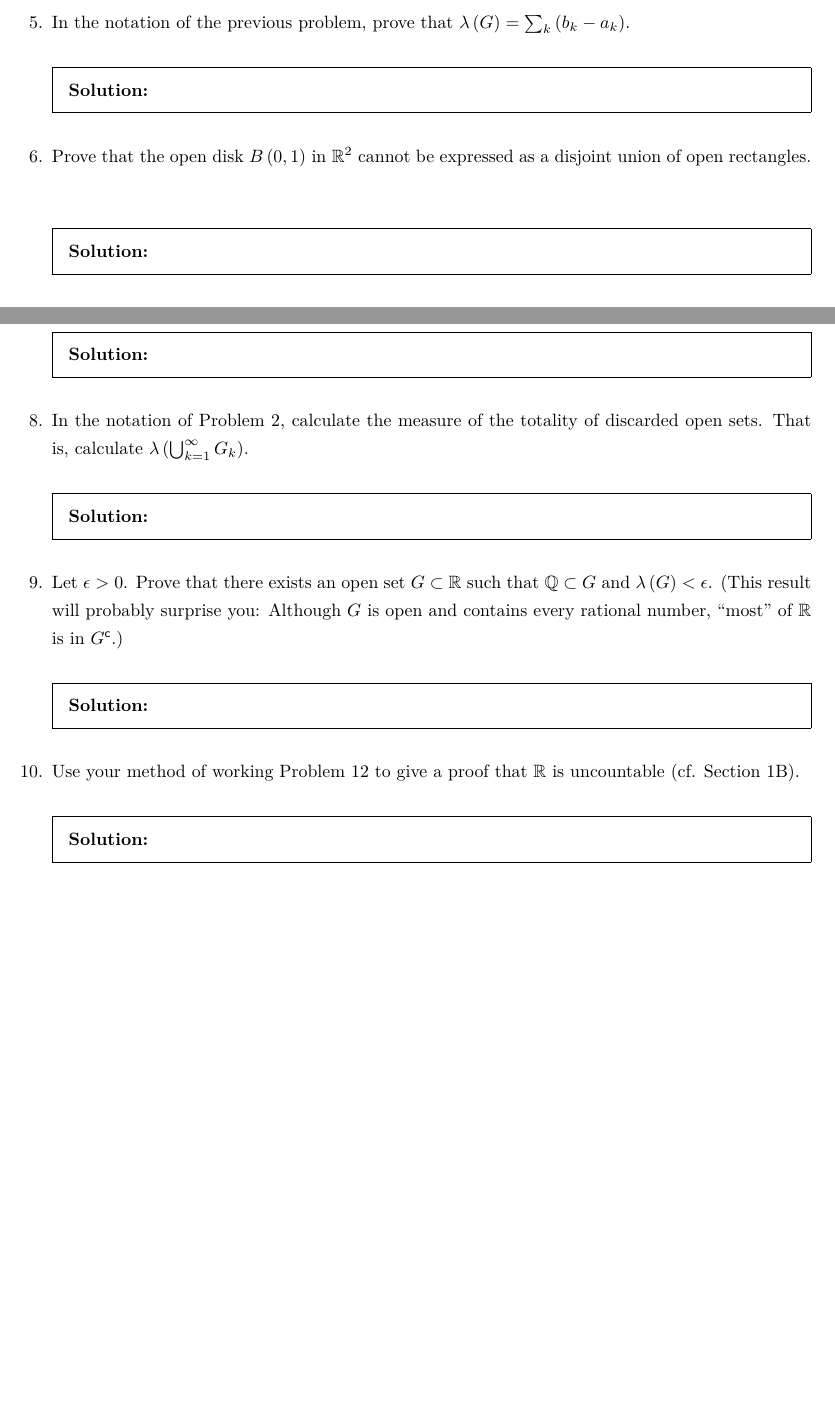
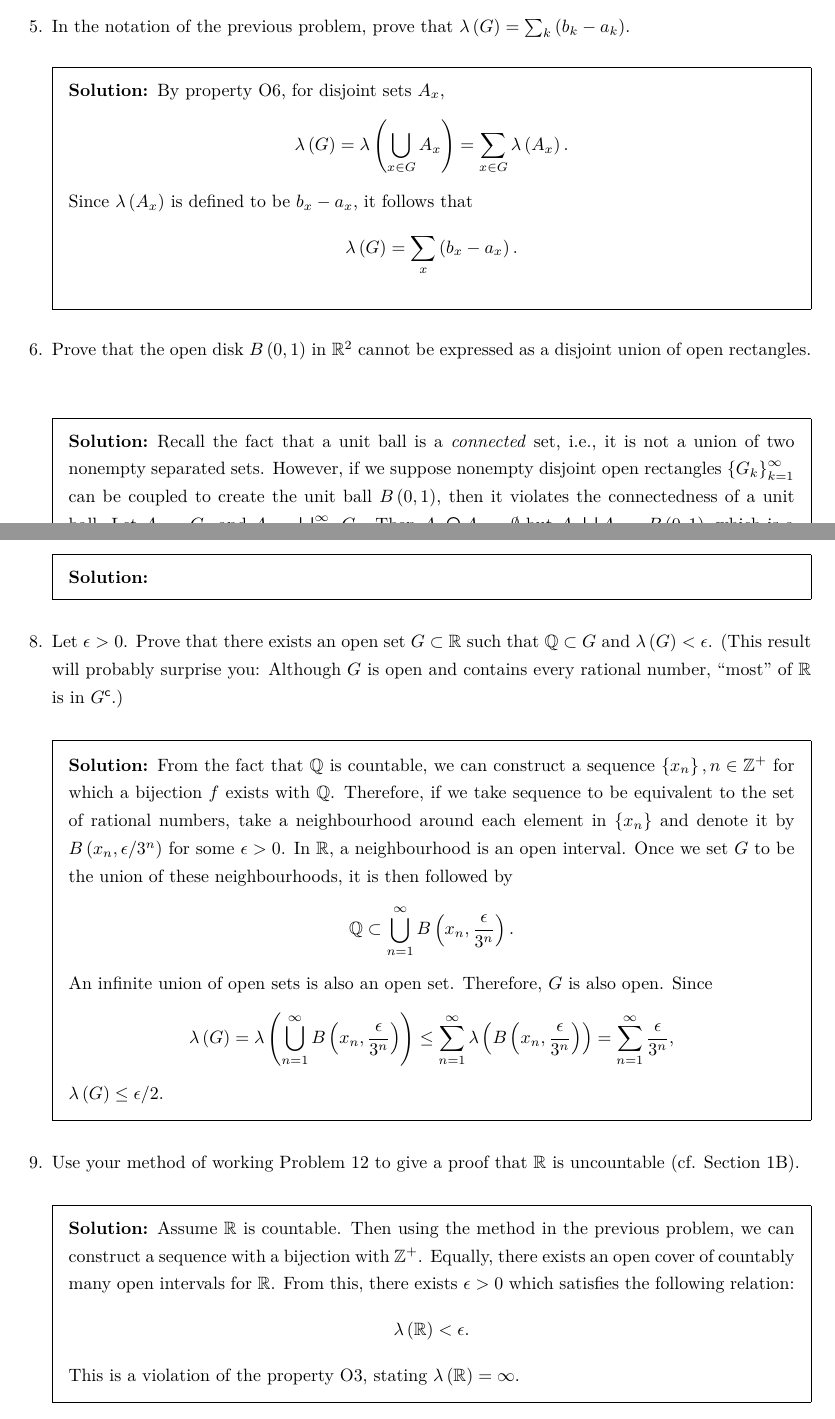
Before and after one commit to jourdy345/2016spring, a LaTeX problem sheet (realAnalysis/HW1.tex): two parts of pages 3 and 4 of 4, joined at a grey line, cut so that both start at the same text, the shorter picture padded with empty space. Compiled offline with pdfLaTeX.

Commit message:
4 pbs left

```diff
--- a/realAnalysis/HW1.tex
+++ b/realAnalysis/HW1.tex
@@ -187,12 +187,19 @@
    \question
    In the notation of the previous problem, prove that $\lambda\left(G\right) = \sum_{k} \left(b_{k}-a_{k}\right)$.
    \begin{solution}
-
+      By property O6, for disjoint sets $A_{x}$,
+      $$
+         \lambda\left(G\right) = \lambda\left(\bigcup_{x\in G}A_{x}\right) = \sum_{x\in G}\lambda\left(A_{x}\right).
+      $$
+      Since $\lambda\left(A_{x}\right)$ is defined to be $b_{x} - a_{x}$, it follows that
+      $$
+         \lambda\left(G\right) = \sum_{x}\left(b_{x}-a_{x}\right).
+      $$
    \end{solution}
    \question
    Prove that the open disk $B\left(0,1\right)$ in $\mathbb{R}^{2}$ cannot be expressed as a disjoint union of open rectangles.
    \begin{solution}
-
+      Recall the fact that a unit ball is a \emph{connected} set, i.e., it is not a union of two nonempty separated sets. However, if we suppose nonempty disjoint open rectangles $\left\{G_{k} \right\}_{k=1}^{\infty}$ can be coupled to create the unit ball $B\left(0,1\right)$, then it violates the connectedness of a unit ball. Let $A_{1} = G_{1}$ and $A_{2} = \bigcup_{i=2}^{\infty} G_{i}$. Then $A_{1} \bigcap A_{2} = \emptyset$ but $A_{1} \bigcup A_{2} = B\left(0,1\right)$, which is a contradiction.
    \end{solution}
 
    \question
@@ -205,20 +212,28 @@
    \begin{solution}
 
    \end{solution}
-   \question
-      In the notation of Problem 2, calculate the measure of the totality of discarded open sets. That is, calculate $\lambda \left(\bigcup_{k=1}^{\infty} G_{k} \right)$.
-   \begin{solution}
 
-   \end{solution}
    \question
    Let $\epsilon > 0$. Prove that there exists an open set $G \subset \mathbb{R}$ such that $\mathbb{Q} \subset G$ and $\lambda\left(G\right) < \epsilon$. (This result will probably surprise you: Although $G$ is open and contains every rational number, ``most'' of $\mathbb{R}$ is in $G^{\mathsf{c}}$.)
    \begin{solution}
-
+      From the fact that $\mathbb{Q}$ is countable, we can construct a sequence $\left\{x_{n} \right\}, n \in \mathbb{Z}^{+}$ for which a bijection $f$ exists with $\mathbb{Q}$. Therefore, if we take sequence to be equivalent to the set of rational numbers, take a neighbourhood around each element in $\left\{x_{n} \right\}$ and denote it by $B\left(x_{n}, \epsilon/3^{n}\right)$ for some $\epsilon>0$. In $\mathbb{R}$, a neighbourhood is an open interval. Once we set $G$ to be the union of these neighbourhoods, it is then followed by
+      $$
+         \mathbb{Q} \subset \bigcup_{n=1}^{\infty}B\left(x_{n}, \frac{\epsilon}{3^{n}}\right).
+      $$
+      An infinite union of open sets is also an open set. Therefore, $G$ is also open. Since
+      $$
+         \lambda\left(G\right) = \lambda\left(\bigcup_{n=1}^{\infty} B\left(x_{n}, \frac{\epsilon}{3^{n}}\right) \right) \leq \sum_{n=1}^{\infty}\lambda\left(B\left(x_{n}, \frac{\epsilon}{3^{n}}\right)\right) = \sum_{n=1}^{\infty} \frac{\epsilon}{3^{n}},
+      $$
+      $\lambda\left(G\right) \leq \epsilon/2$.
    \end{solution}
    \question
    Use your method of working Problem 12 to give a proof that $\mathbb{R}$ is uncountable (cf. Section 1B).
    \begin{solution}
-
+      Assume $\mathbb{R}$ is countable. Then using the method in the previous problem, we can construct a sequence with a bijection with $\mathbb{Z}^{+}$. Equally, there exists an open cover of countably many open intervals for $\mathbb{R}$. From this, there exists $\epsilon > 0$ which satisfies the following relation:
+      $$
+         \lambda\left(\mathbb{R}\right) < \epsilon.
+      $$
+      This is a violation of the property O3, stating $\lambda\left(\mathbb{R}\right)=\infty$.
    \end{solution}
 \end{questions}
 \end{document}
```
Also changed, not shown: realAnalysis/HW1.pdf, 4 other files.
